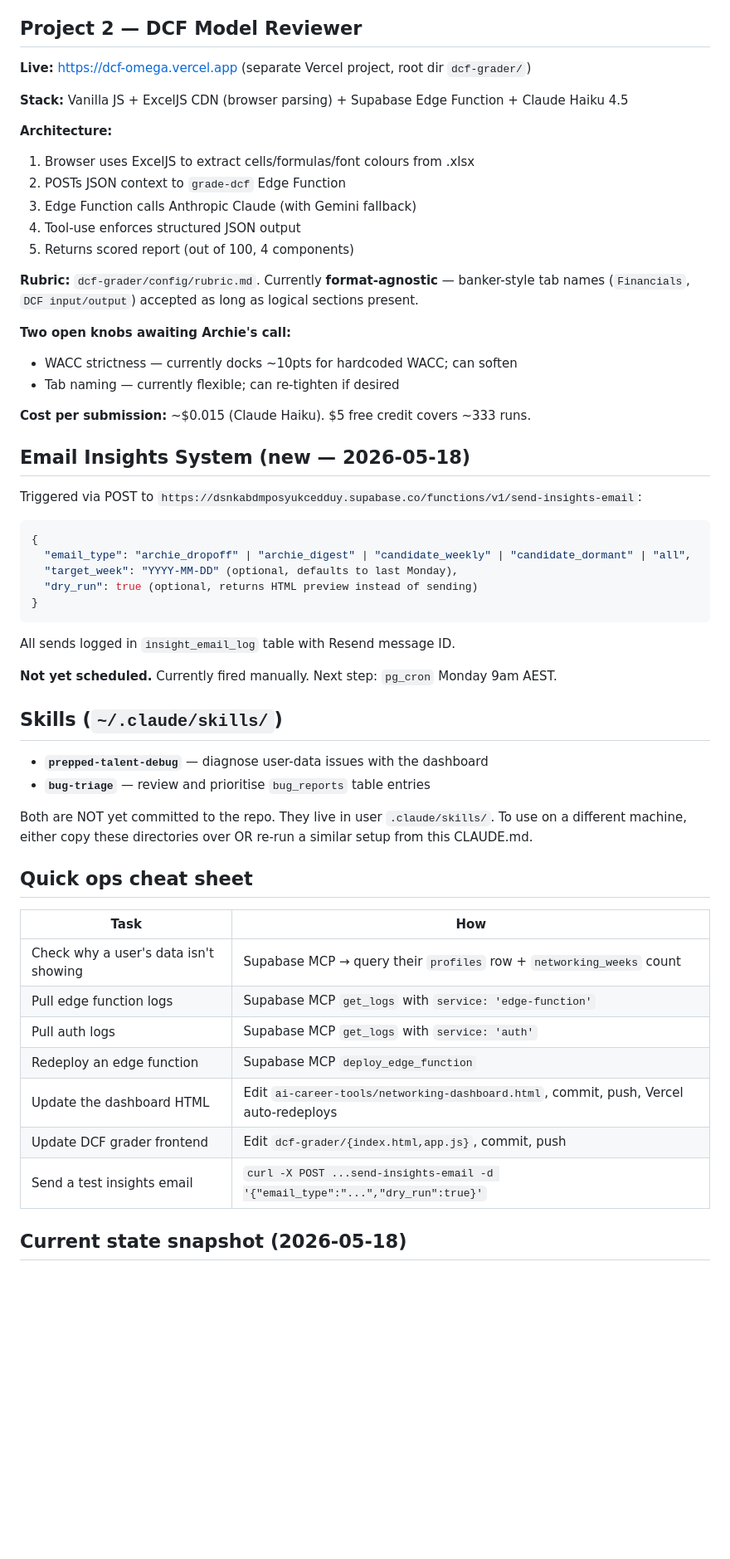
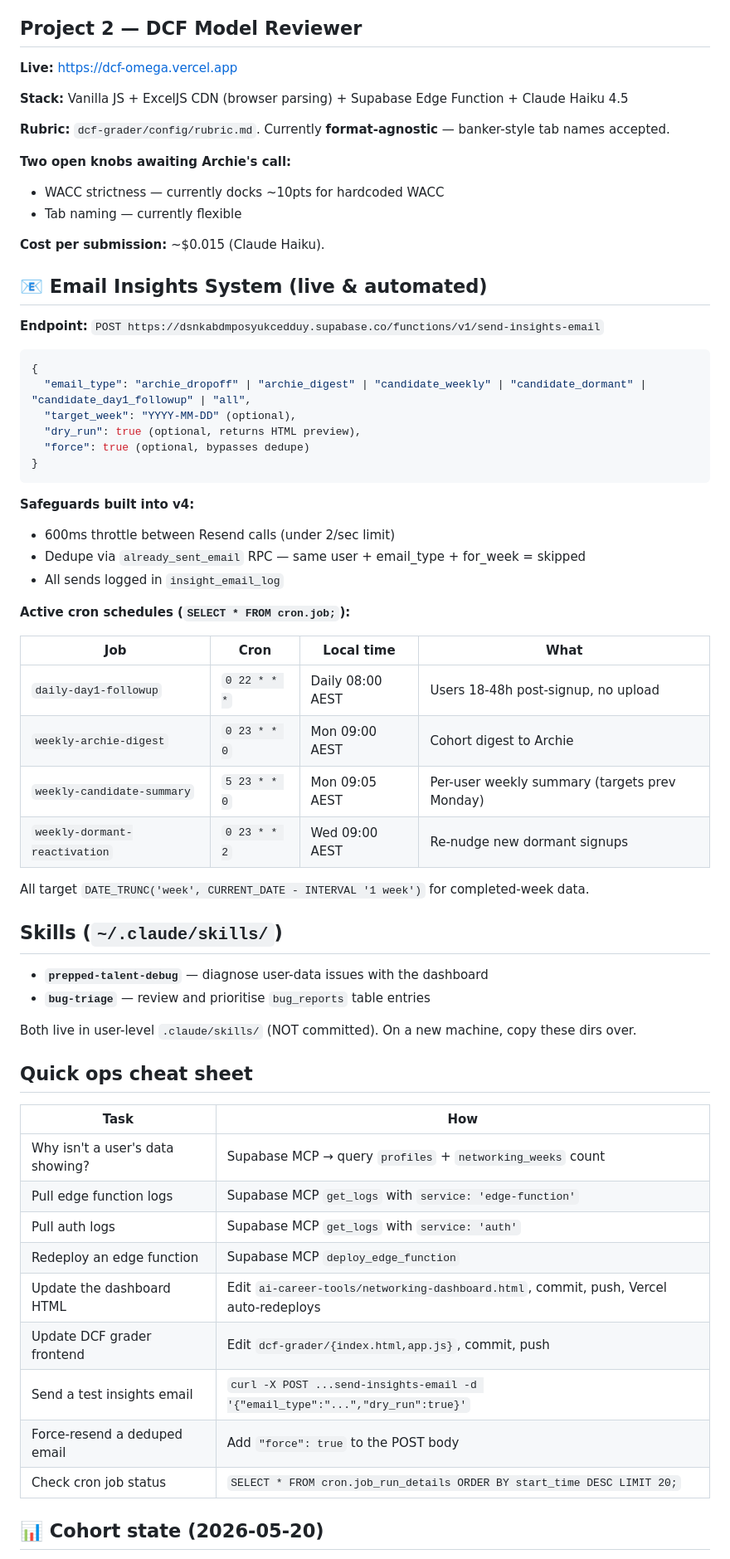
Before and after one commit to maitrya/claude, a Markdown page: CLAUDE.md, the part around one of its changes. Shown at 83% size. GitHub-like rendering; blank space fills up the shorter version.

````diff
--- a/CLAUDE.md
+++ b/CLAUDE.md
@@ -55,59 +77,67 @@ coding experiments/                           # ← git repo root (maitrya/claud
 
 ## Project 2 — DCF Model Reviewer
 
-**Live:** https://dcf-omega.vercel.app (separate Vercel project, root dir `dcf-grader/`)
+**Live:** https://dcf-omega.vercel.app
 
 **Stack:** Vanilla JS + ExcelJS CDN (browser parsing) + Supabase Edge Function + Claude Haiku 4.5
 
-**Architecture:**
-1. Browser uses ExcelJS to extract cells/formulas/font colours from .xlsx
-2. POSTs JSON context to `grade-dcf` Edge Function
-3. Edge Function calls Anthropic Claude (with Gemini fallback)
-4. Tool-use enforces structured JSON output
-5. Returns scored report (out of 100, 4 components)
-
-**Rubric:** `dcf-grader/config/rubric.md`. Currently **format-agnostic** — banker-style tab names (`Financials`, `DCF input/output`) accepted as long as logical sections present.
+**Rubric:** `dcf-grader/config/rubric.md`. Currently **format-agnostic** — banker-style tab names accepted.
 
 **Two open knobs awaiting Archie's call:**
-- WACC strictness — currently docks ~10pts for hardcoded WACC; can soften
-- Tab naming — currently flexible; can re-tighten if desired
+- WACC strictness — currently docks ~10pts for hardcoded WACC
+- Tab naming — currently flexible
 
-**Cost per submission:** ~$0.015 (Claude Haiku). $5 free credit covers ~333 runs.
+**Cost per submission:** ~$0.015 (Claude Haiku).
 
-## Email Insights System (new — 2026-05-18)
+## 📧 Email Insights System (live & automated)
 
-Triggered via POST to `https://dsnkabdmposyukcedduy.supabase.co/functions/v1/send-insights-email`:
+**Endpoint:** `POST https://dsnkabdmposyukcedduy.supabase.co/functions/v1/send-insights-email`
 
 ```json
 {
-  "email_type": "archie_dropoff" | "archie_digest" | "candidate_weekly" | "candidate_dormant" | "all",
-  "target_week": "YYYY-MM-DD" (optional, defaults to last Monday),
-  "dry_run": true (optional, returns HTML preview instead of sending)
+  "email_type": "archie_dropoff" | "archie_digest" | "candidate_weekly" | "candidate_dormant" | "candidate_day1_followup" | "all",
+  "target_week": "YYYY-MM-DD" (optional),
+  "dry_run": true (optional, returns HTML preview),
+  "force": true (optional, bypasses dedupe)
 }
 ```
 
-All sends logged in `insight_email_log` table with Resend message ID.
+**Safeguards built into v4:**
+- 600ms throttle between Resend calls (under 2/sec limit)
+- Dedupe via `already_sent_email` RPC — same user + email_type + for_week = skipped
+- All sends logged in `insight_email_log`
 
-**Not yet scheduled.** Currently fired manually. Next step: `pg_cron` Monday 9am AEST.
+**Active cron schedules (`SELECT * FROM cron.job;`):**
+
+| Job | Cron | Local time | What |
+|---|---|---|---|
+| `daily-day1-followup` | `0 22 * * *` | Daily 08:00 AEST | Users 18-48h post-signup, no upload |
+| `weekly-archie-digest` | `0 23 * * 0` | Mon 09:00 AEST | Cohort digest to Archie |
+| `weekly-candidate-summary` | `5 23 * * 0` | Mon 09:05 AEST | Per-user weekly summary (targets prev Monday) |
+| `weekly-dormant-reactivation` | `0 23 * * 2` | Wed 09:00 AEST | Re-nudge new dormant signups |
+
+All target `DATE_TRUNC('week', CURRENT_DATE - INTERVAL '1 week')` for completed-week data.
 
 ## Skills (`~/.claude/skills/`)
 
 - **`prepped-talent-debug`** — diagnose user-data issues with the dashboard
 - **`bug-triage`** — review and prioritise `bug_reports` table entries
 
-Both are NOT yet committed to the repo. They live in user `.claude/skills/`. To use on a different machine, either copy these directories over OR re-run a similar setup from this CLAUDE.md.
+Both live in user-level `.claude/skills/` (NOT committed). On a new machine, copy these dirs over.
 
 ## Quick ops cheat sheet
 
 | Task | How |
 |---|---|
-| Check why a user's data isn't showing | Supabase MCP → query their `profiles` row + `networking_weeks` count |
+| Why isn't a user's data showing? | Supabase MCP → query `profiles` + `networking_weeks` count |
 | Pull edge function logs | Supabase MCP `get_logs` with `service: 'edge-function'` |
 | Pull auth logs | Supabase MCP `get_logs` with `service: 'auth'` |
 | Redeploy an edge function | Supabase MCP `deploy_edge_function` |
 | Update the dashboard HTML | Edit `ai-career-tools/networking-dashboard.html`, commit, push, Vercel auto-redeploys |
 | Update DCF grader frontend | Edit `dcf-grader/{index.html,app.js}`, commit, push |
 | Send a test insights email | `curl -X POST ...send-insights-email -d '{"email_type":"...","dry_run":true}'` |
+| Force-resend a deduped email | Add `"force": true` to the POST body |
+| Check cron job status | `SELECT * FROM cron.job_run_details ORDER BY start_time DESC LIMIT 20;` |
 
-## Current state snapshot (2026-05-18)
+## 📊 Cohort state (2026-05-20)
 
````
Also changed, not shown: other parts of CLAUDE.md (+81 -27 lines).
